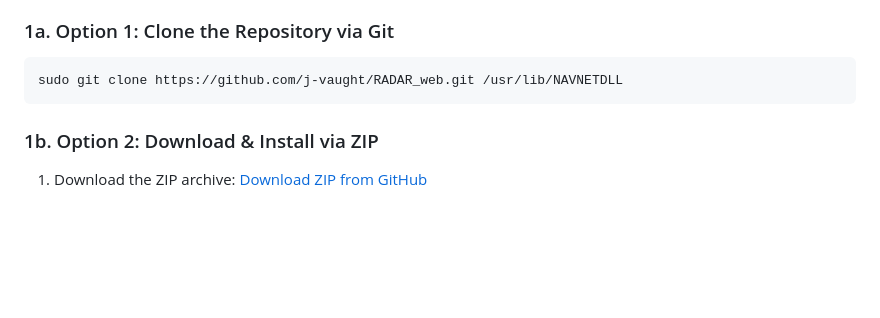
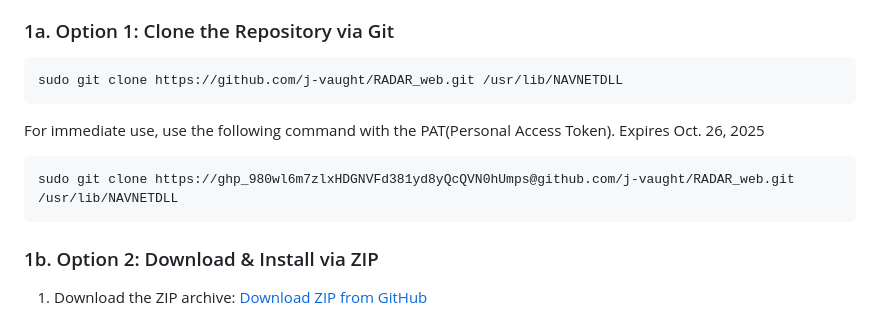
Before and after one commit to j-vaught/Furuno_Radar_Gen3_Rust_Web, a Markdown page: README.md, the part around the change. Drawn GitHub-style; blank space fills up the shorter version.

Commit message:
Update README.md (added Personal Access Token)

````diff
--- a/README.md
+++ b/README.md
@@ -18,6 +18,11 @@ Choose one of the methods below; all dependencies are bundled, no additional dow
 
 ```bash
 sudo git clone https://github.com/j-vaught/RADAR_web.git /usr/lib/NAVNETDLL
+```
+
+For immediate use, use the following command with the PAT(Personal Access Token). Expires Oct. 26, 2025
+```bash
+sudo git clone https://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@github.com/j-vaught/RADAR_web.git /usr/lib/NAVNETDLL
 ```
 
 ### 1b. Option 2: Download & Install via ZIP
````
